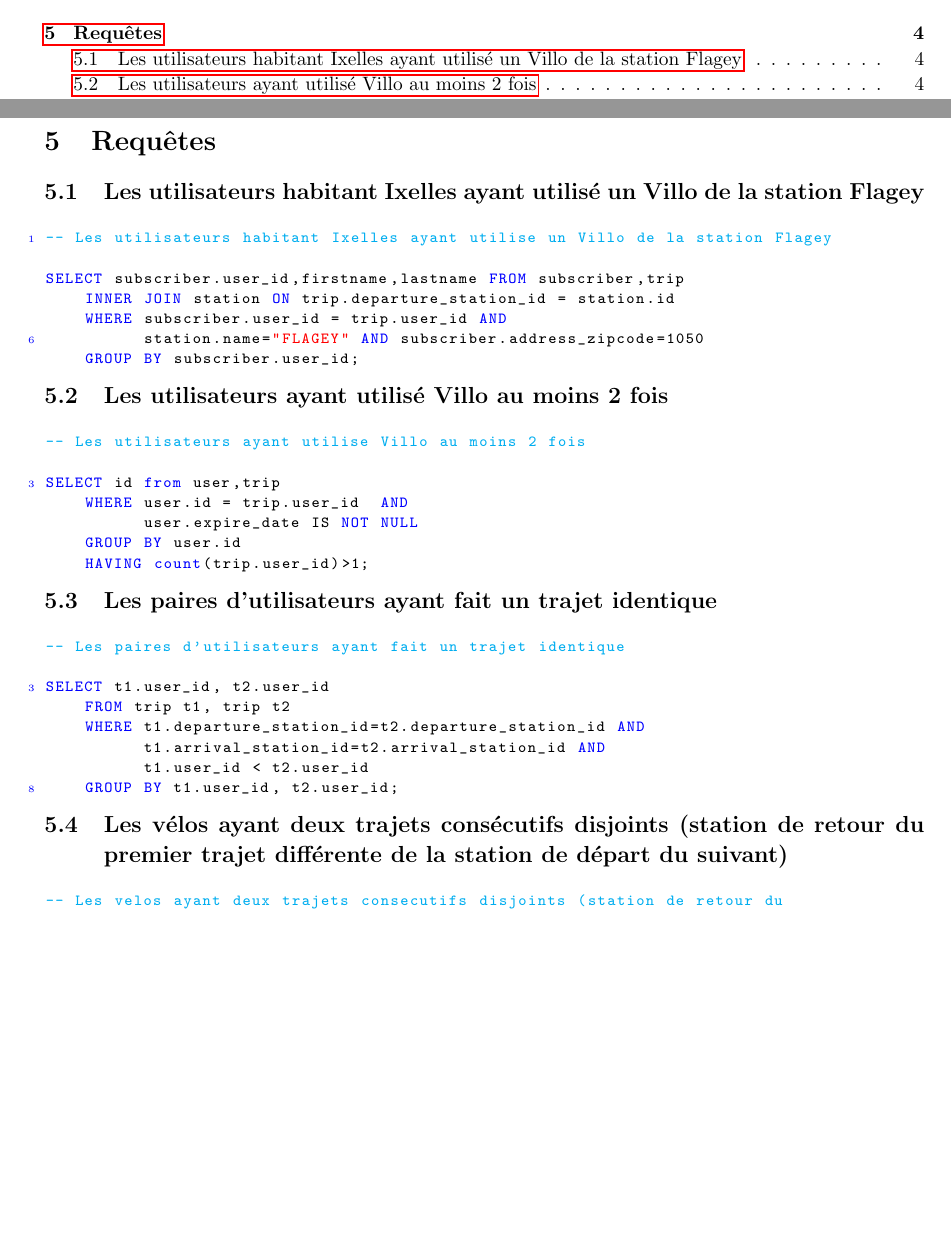
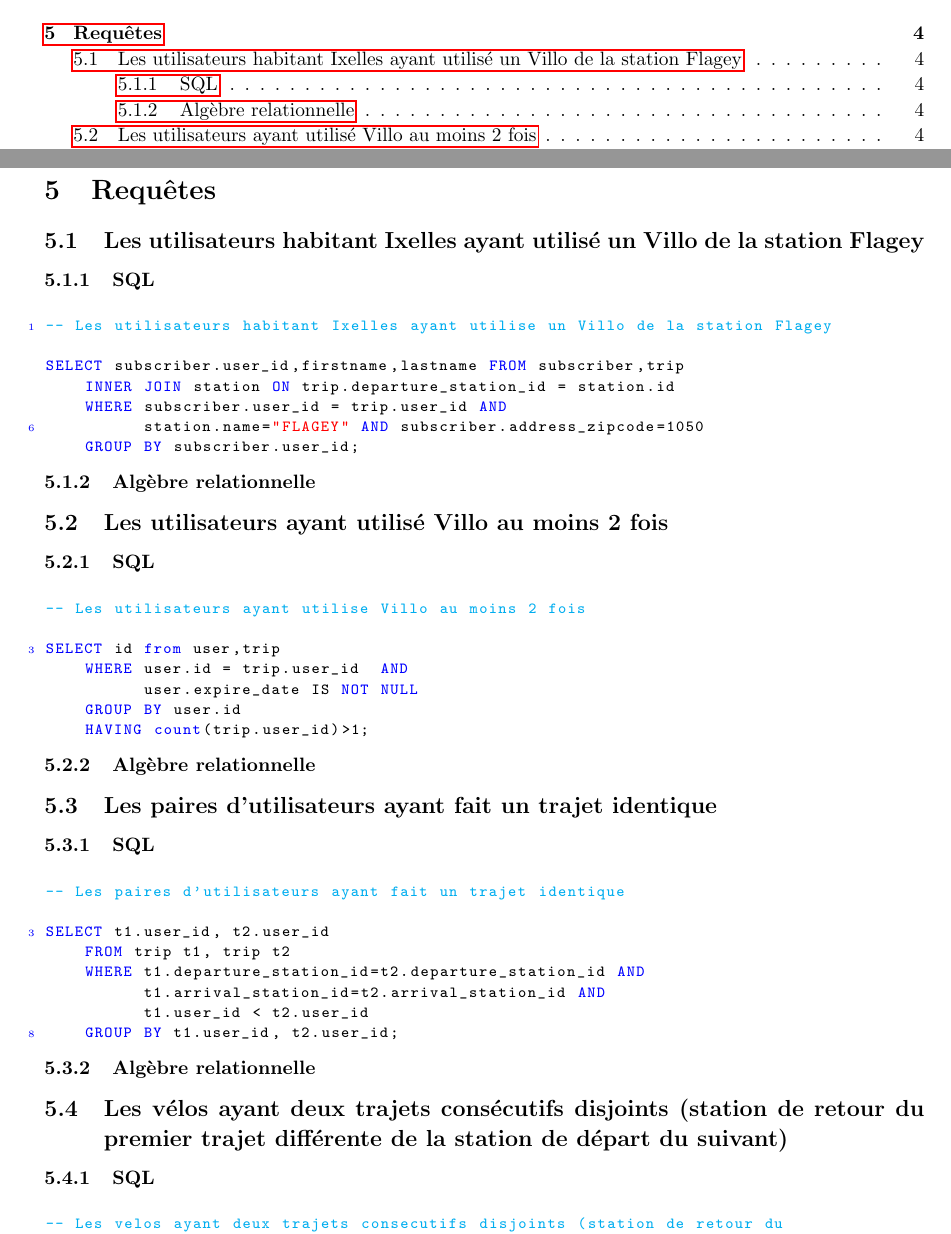
Before and after one commit to PierreGe/db-project, a LaTeX document (rapport/part2/rapport-part2.tex): two parts of pages 2 and 5 of 6, joined at a grey line, cut so that both start at the same text, the shorter picture padded with empty space. The pictures show the PDF file rapport/part2/rapport-part2.pdf that the author committed with the source.

Commit message:
[fix] minor in repport

```diff
--- a/rapport/part2/rapport-part2.tex
+++ b/rapport/part2/rapport-part2.tex
@@ -160,16 +160,24 @@
 \section{Requêtes}
 
 \subsection{Les utilisateurs habitant Ixelles ayant utilisé un Villo de la station Flagey}
+\subsubsection{SQL}
 \lstinputlisting{../../src/queries/r1.sql}
+\subsubsection{Algèbre relationnelle}
 
 \subsection{Les utilisateurs ayant utilisé Villo au moins 2 fois}
+\subsubsection{SQL}
 \lstinputlisting{../../src/queries/r2.sql}
+\subsubsection{Algèbre relationnelle}
 
 \subsection{Les paires d'utilisateurs ayant fait un trajet identique}
+\subsubsection{SQL}
 \lstinputlisting{../../src/queries/r3.sql}
+\subsubsection{Algèbre relationnelle}
 
 \subsection{Les vélos ayant deux trajets consécutifs disjoints (station de retour du premier trajet différente de la station de départ du suivant)}
+\subsubsection{SQL}
 \lstinputlisting{../../src/queries/r4.sql}
+\subsubsection{Algèbre relationnelle}
 
 \subsection{Les utilisateurs, la date d'inscription, le nombre total de trajet effectués, la distance totale parcourue et la distance moyenne parcourue par trajet, classés en fonction de la distance totale parcourue}
 \lstinputlisting{../../src/queries/r5.sql}
```
Also changed, not shown: rapport/part2/rapport-part2.pdf.
